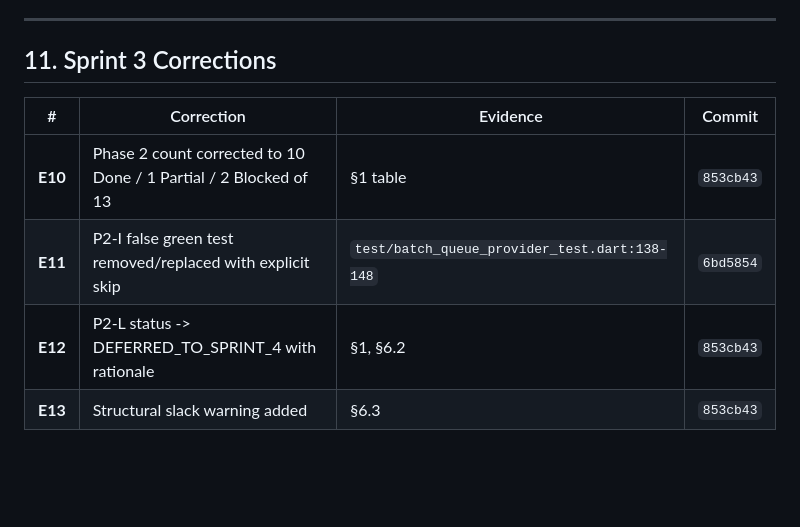
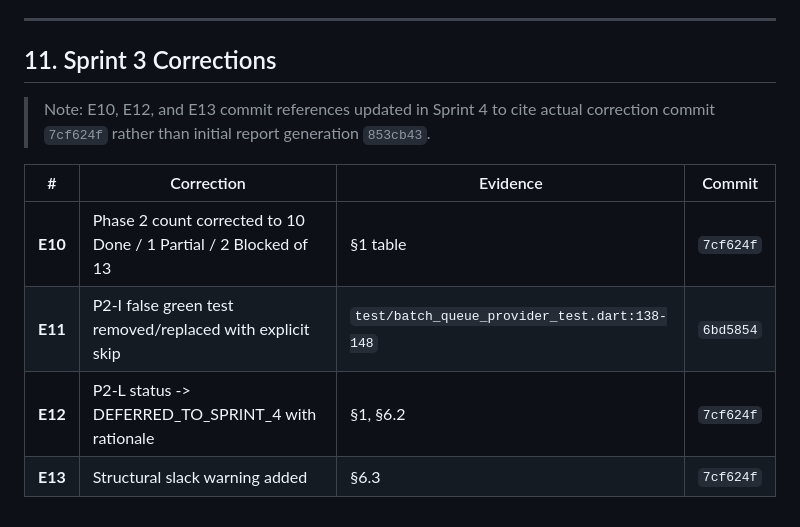
Before and after one commit to novri-ra/nra-video-uniquifier, a Markdown page: 0ai_context/reports/32-master-remediation-sprint.md, the part around the change. Drawn GitHub-style; blank space fills up the shorter version.

Commit message:
docs(reports): correct Section 11 commit citations to 7cf624f [FIX-4]

```diff
--- a/0ai_context/reports/32-master-remediation-sprint.md
+++ b/0ai_context/reports/32-master-remediation-sprint.md
@@ -188,9 +188,11 @@ Seluruh proses remediasi pada Sprint 2 diselesaikan dengan mematuhi kaidah isola
 
 ## 11. Sprint 3 Corrections
 
+> Note: E10, E12, and E13 commit references updated in Sprint 4 to cite actual correction commit `7cf624f` rather than initial report generation `853cb43`.
+
 | # | Correction | Evidence | Commit |
 |---|---|---|---|
-| **E10** | Phase 2 count corrected to 10 Done / 1 Partial / 2 Blocked of 13 | §1 table | `853cb43` |
+| **E10** | Phase 2 count corrected to 10 Done / 1 Partial / 2 Blocked of 13 | §1 table | `7cf624f` |
 | **E11** | P2-I false green test removed/replaced with explicit skip | `test/batch_queue_provider_test.dart:138-148` | `6bd5854` |
-| **E12** | P2-L status -> DEFERRED_TO_SPRINT_4 with rationale | §1, §6.2 | `853cb43` |
-| **E13** | Structural slack warning added | §6.3 | `853cb43` |
+| **E12** | P2-L status -> DEFERRED_TO_SPRINT_4 with rationale | §1, §6.2 | `7cf624f` |
+| **E13** | Structural slack warning added | §6.3 | `7cf624f` |
```
